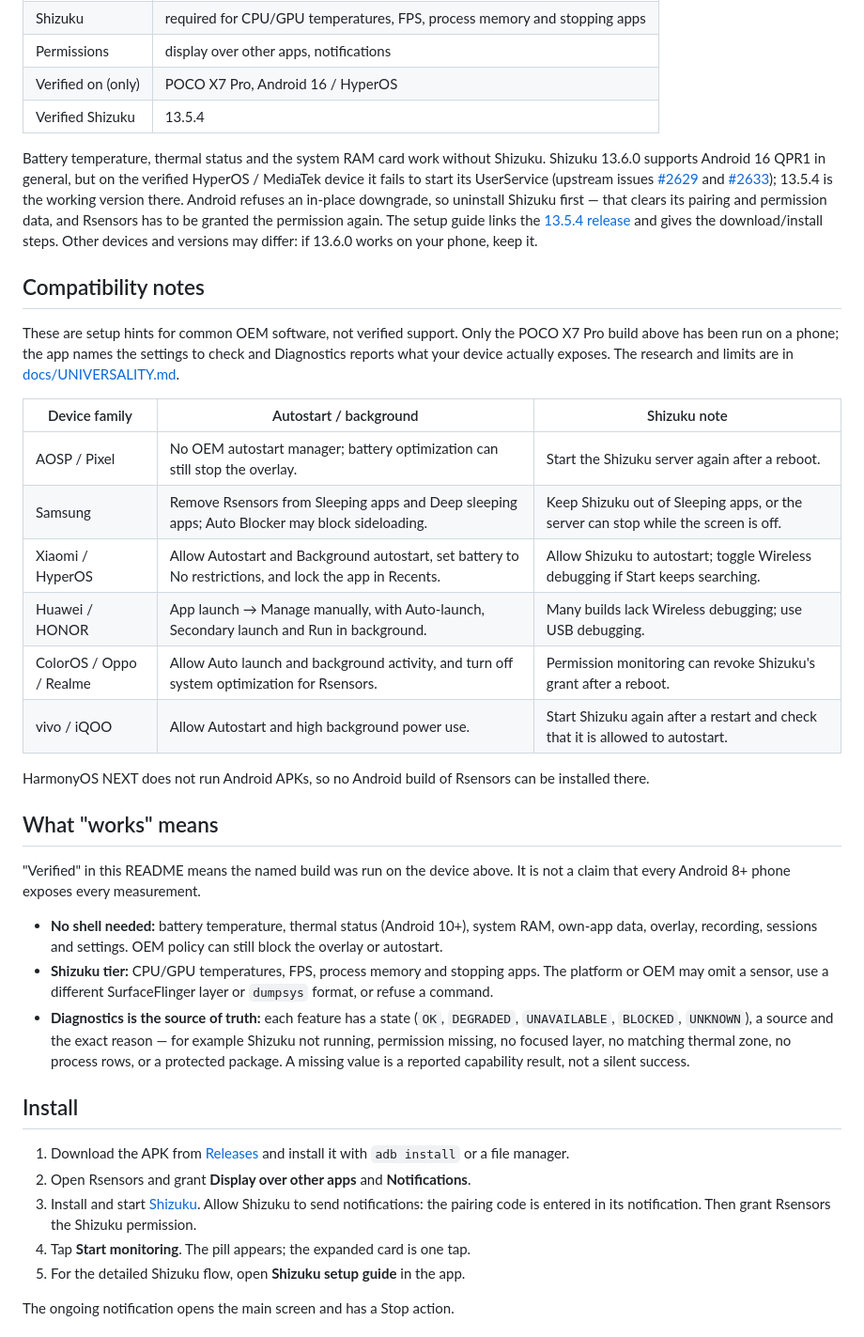
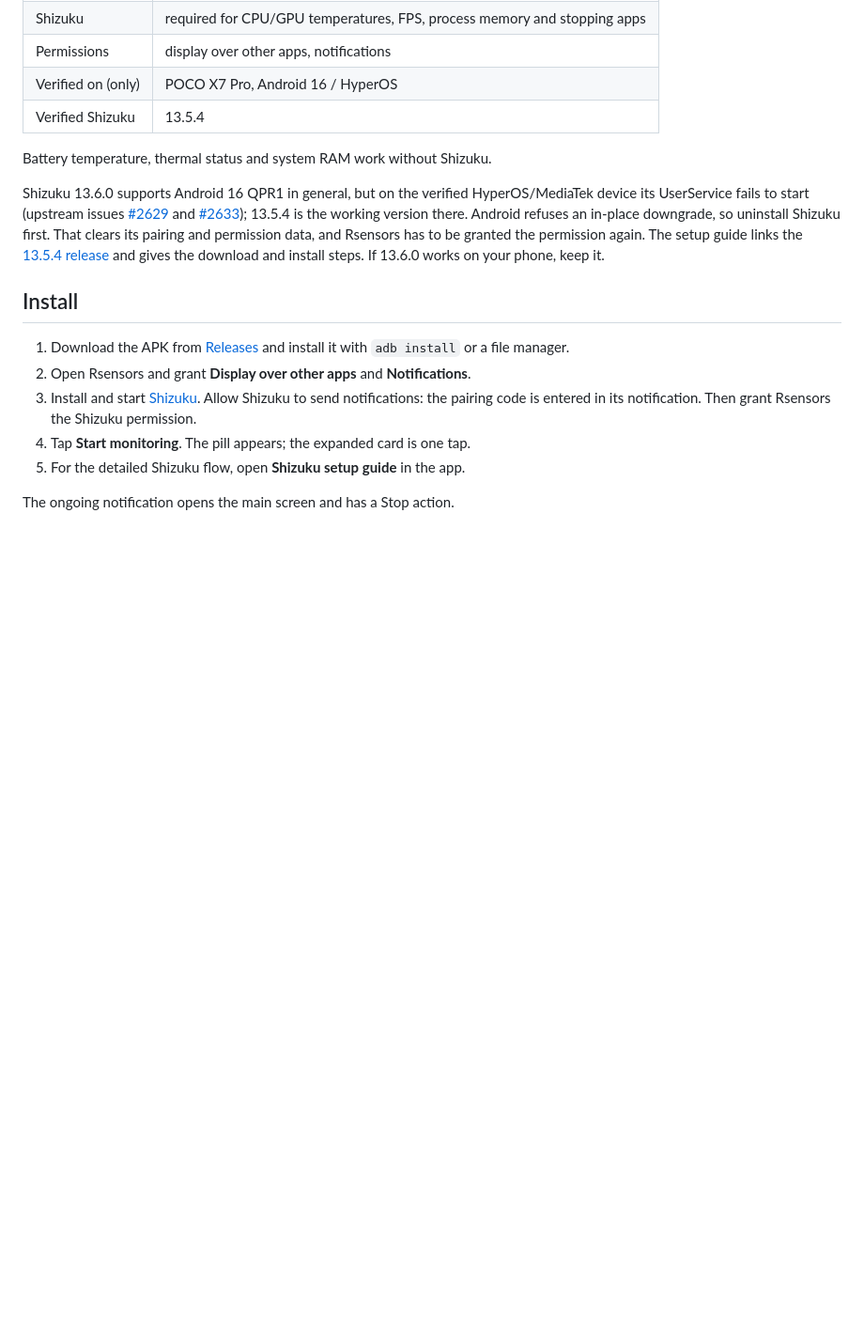
Before and after one commit to reswanaadiwarga/rsensors, a Markdown page: README.md, the part around one of its changes. Shown at 94% size. GitHub-like rendering; blank space fills up the shorter version.

```diff
--- a/README.md
+++ b/README.md
@@ -96,62 +99,26 @@ on the current phone and the exact reason when it is not.
 | Verified on (only) | POCO X7 Pro, Android 16 / HyperOS |
 | Verified Shizuku | 13.5.4 |
 
-Battery temperature, thermal status and the system RAM card work without
-Shizuku. Shizuku 13.6.0 supports Android 16 QPR1 in general, but on the verified
-HyperOS / MediaTek device it fails to start its UserService (upstream issues
+Battery temperature, thermal status and system RAM work without Shizuku.
+
+Shizuku 13.6.0 supports Android 16 QPR1 in general, but on the verified
+HyperOS/MediaTek device its UserService fails to start (upstream issues
 [#2629](https://github.com/RikkaApps/Shizuku/issues/2629) and
 [#2633](https://github.com/RikkaApps/Shizuku/issues/2633)); 13.5.4 is the
 working version there. Android refuses an in-place downgrade, so uninstall
-Shizuku first — that clears its pairing and permission data, and Rsensors has to
+Shizuku first. That clears its pairing and permission data, and Rsensors has to
 be granted the permission again. The setup guide links the
 [13.5.4 release](https://github.com/RikkaApps/Shizuku/releases/tag/v13.5.4) and
-gives the download/install steps. Other devices and versions may differ: if
-13.6.0 works on your phone, keep it.
-
-## Compatibility notes
-
-These are setup hints for common OEM software, not verified support. Only the
-POCO X7 Pro build above has been run on a phone; the app names the settings to
-check and Diagnostics reports what your device actually exposes. The research
-and limits are in [docs/UNIVERSALITY.md](docs/UNIVERSALITY.md).
-
-| Device family | Autostart / background | Shizuku note |
-|---|---|---|
-| AOSP / Pixel | No OEM autostart manager; battery optimization can still stop the overlay. | Start the Shizuku server again after a reboot. |
-| Samsung | Remove Rsensors from Sleeping apps and Deep sleeping apps; Auto Blocker may block sideloading. | Keep Shizuku out of Sleeping apps, or the server can stop while the screen is off. |
-| Xiaomi / HyperOS | Allow Autostart and Background autostart, set battery to No restrictions, and lock the app in Recents. | Allow Shizuku to autostart; toggle Wireless debugging if Start keeps searching. |
-| Huawei / HONOR | App launch → Manage manually, with Auto-launch, Secondary launch and Run in background. | Many builds lack Wireless debugging; use USB debugging. |
-| ColorOS / Oppo / Realme | Allow Auto launch and background activity, and turn off system optimization for Rsensors. | Permission monitoring can revoke Shizuku's grant after a reboot. |
-| vivo / iQOO | Allow Autostart and high background power use. | Start Shizuku again after a restart and check that it is allowed to autostart. |
-
-HarmonyOS NEXT does not run Android APKs, so no Android build of Rsensors can
-be installed there.
-
-## What "works" means
-
-"Verified" in this README means the named build was run on the device above. It
-is not a claim that every Android 8+ phone exposes every measurement.
-
-- **No shell needed:** battery temperature, thermal status (Android 10+), system
-  RAM, own-app data, overlay, recording, sessions and settings. OEM policy can
-  still block the overlay or autostart.
-- **Shizuku tier:** CPU/GPU temperatures, FPS, process memory and stopping apps.
-  The platform or OEM may omit a sensor, use a different SurfaceFlinger layer or
-  `dumpsys` format, or refuse a command.
-- **Diagnostics is the source of truth:** each feature has a state (`OK`,
-  `DEGRADED`, `UNAVAILABLE`, `BLOCKED`, `UNKNOWN`), a source and the exact
-  reason — for example Shizuku not running, permission missing, no focused
-  layer, no matching thermal zone, no process rows, or a protected package. A
-  missing value is a reported capability result, not a silent success.
+gives the download and install steps. If 13.6.0 works on your phone, keep it.
 
 ## Install
 
 1. Download the APK from [Releases](https://github.com/reswanaadiwarga/rsensors/releases/latest)
    and install it with `adb install` or a file manager.
 2. Open Rsensors and grant **Display over other apps** and **Notifications**.
-3. Install and start [Shizuku](https://shizuku.rikka.app/). Allow Shizuku to send
-   notifications: the pairing code is entered in its notification. Then grant
-   Rsensors the Shizuku permission.
+3. Install and start [Shizuku](https://shizuku.rikka.app/). Allow Shizuku to
+   send notifications: the pairing code is entered in its notification. Then
+   grant Rsensors the Shizuku permission.
 4. Tap **Start monitoring**. The pill appears; the expanded card is one tap.
 5. For the detailed Shizuku flow, open **Shizuku setup guide** in the app.
 
```
Also changed, not shown: other parts of README.md (+113 -76 lines), docs/images/card.png, docs/images/overlay.png, docs/images/session-graph.png, docs/images/setup-guide.png.
